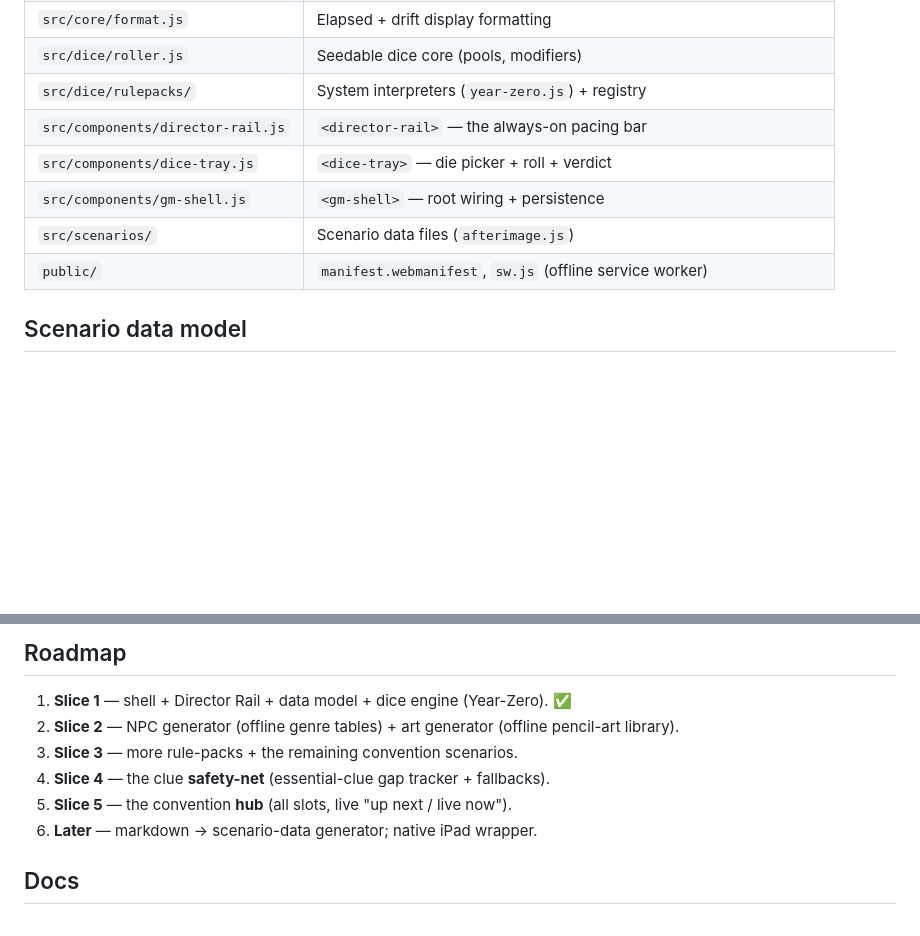
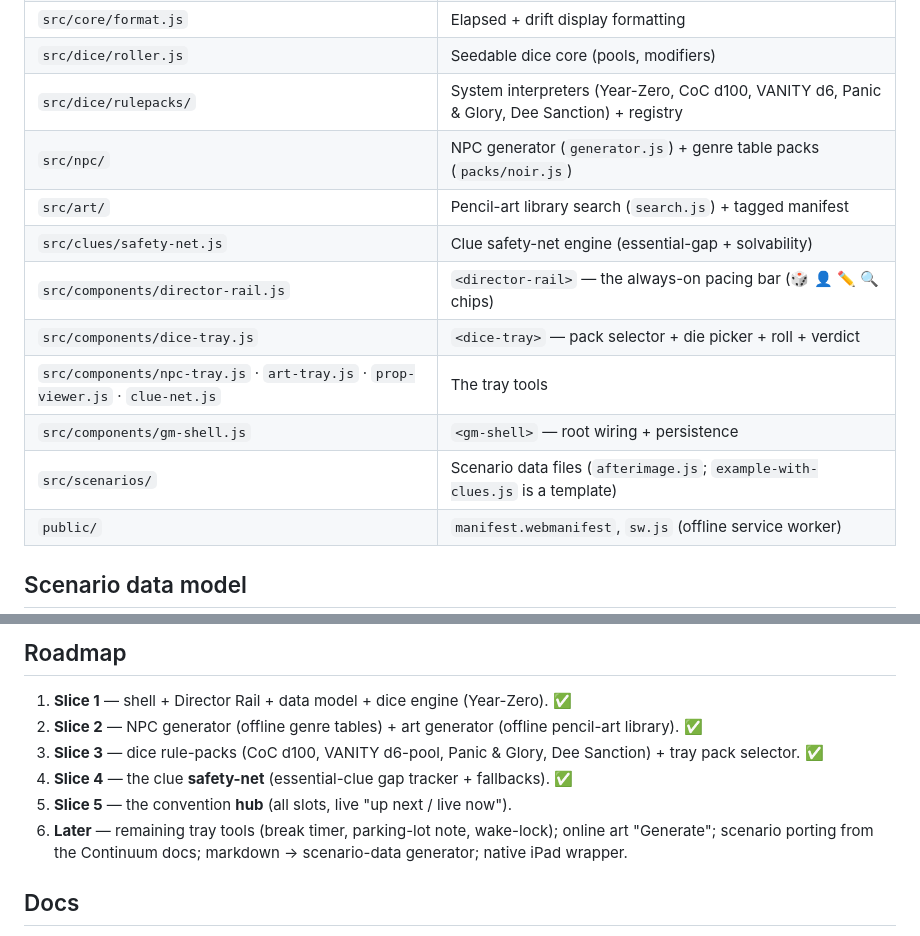
Before and after one commit to slaguru666/gmtool, a Markdown page: README.md, 2 parts joined by grey strips. Rendered like a GitHub page; blank space fills up the shorter version.

Commit message:
docs: README roadmap + architecture reflect Slices 3-4 (rule-packs, clue safety-net)

```diff
--- a/README.md
+++ b/README.md
@@ -53,11 +53,15 @@ Components are dumb renderers that emit events; the shell wires them together.
 | `src/core/scenario.js` | Scenario validator |
 | `src/core/format.js` | Elapsed + drift display formatting |
 | `src/dice/roller.js` | Seedable dice core (pools, modifiers) |
-| `src/dice/rulepacks/` | System interpreters (`year-zero.js`) + registry |
-| `src/components/director-rail.js` | `<director-rail>` — the always-on pacing bar |
-| `src/components/dice-tray.js` | `<dice-tray>` — die picker + roll + verdict |
+| `src/dice/rulepacks/` | System interpreters (Year-Zero, CoC d100, VANITY d6, Panic & Glory, Dee Sanction) + registry |
+| `src/npc/` | NPC generator (`generator.js`) + genre table packs (`packs/noir.js`) |
+| `src/art/` | Pencil-art library search (`search.js`) + tagged manifest |
+| `src/clues/safety-net.js` | Clue safety-net engine (essential-gap + solvability) |
+| `src/components/director-rail.js` | `<director-rail>` — the always-on pacing bar (🎲 👤 ✏️ 🔍 chips) |
+| `src/components/dice-tray.js` | `<dice-tray>` — pack selector + die picker + roll + verdict |
+| `src/components/npc-tray.js` · `art-tray.js` · `prop-viewer.js` · `clue-net.js` | The tray tools |
 | `src/components/gm-shell.js` | `<gm-shell>` — root wiring + persistence |
-| `src/scenarios/` | Scenario data files (`afterimage.js`) |
+| `src/scenarios/` | Scenario data files (`afterimage.js`; `example-with-clues.js` is a template) |
 | `public/` | `manifest.webmanifest`, `sw.js` (offline service worker) |
 
 ## Scenario data model
@@ -85,11 +89,11 @@ compress if you reach a beat behind schedule.
 ## Roadmap
 
 1. **Slice 1** — shell + Director Rail + data model + dice engine (Year-Zero). ✅
-2. **Slice 2** — NPC generator (offline genre tables) + art generator (offline pencil-art library).
-3. **Slice 3** — more rule-packs + the remaining convention scenarios.
-4. **Slice 4** — the clue **safety-net** (essential-clue gap tracker + fallbacks).
+2. **Slice 2** — NPC generator (offline genre tables) + art generator (offline pencil-art library). ✅
+3. **Slice 3** — dice rule-packs (CoC d100, VANITY d6-pool, Panic & Glory, Dee Sanction) + tray pack selector. ✅
+4. **Slice 4** — the clue **safety-net** (essential-clue gap tracker + fallbacks). ✅
 5. **Slice 5** — the convention **hub** (all slots, live "up next / live now").
-6. **Later** — markdown → scenario-data generator; native iPad wrapper.
+6. **Later** — remaining tray tools (break timer, parking-lot note, wake-lock); online art "Generate"; scenario porting from the Continuum docs; markdown → scenario-data generator; native iPad wrapper.
 
 ## Docs
 
```
